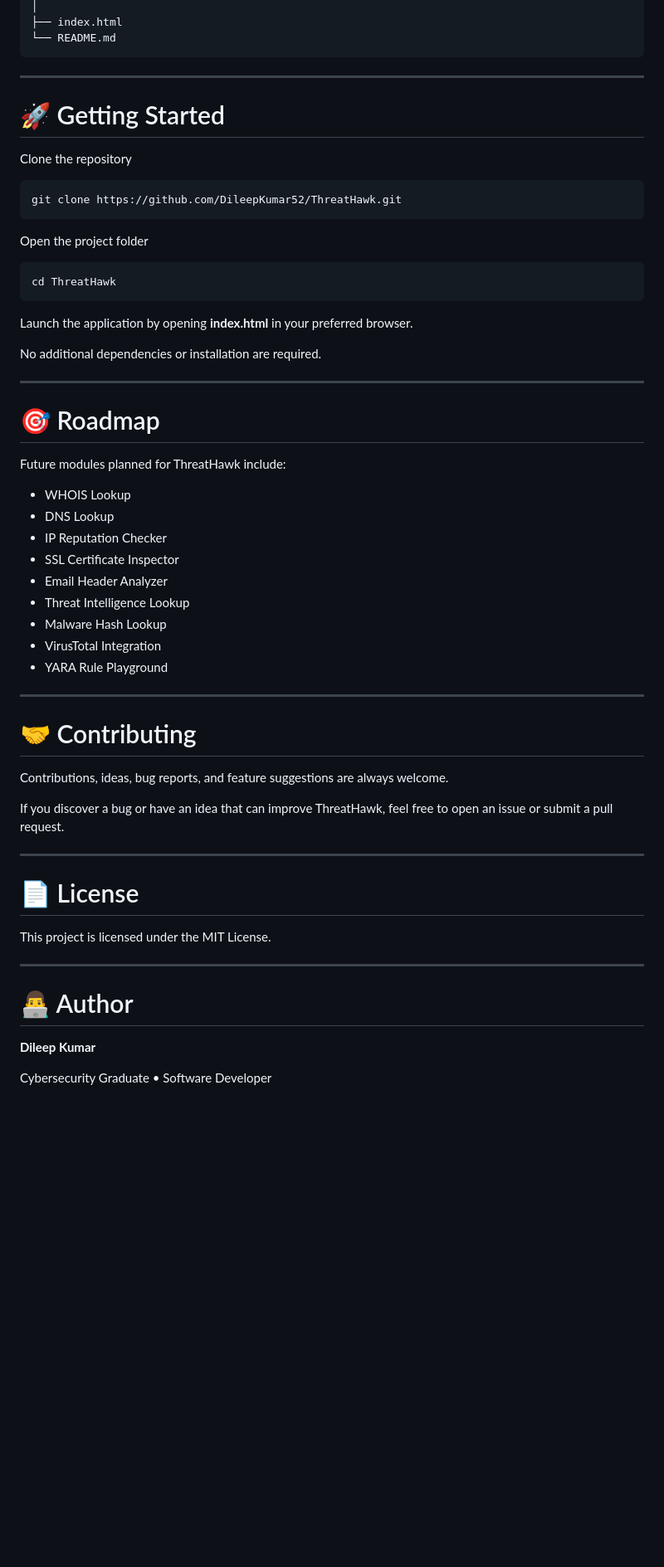
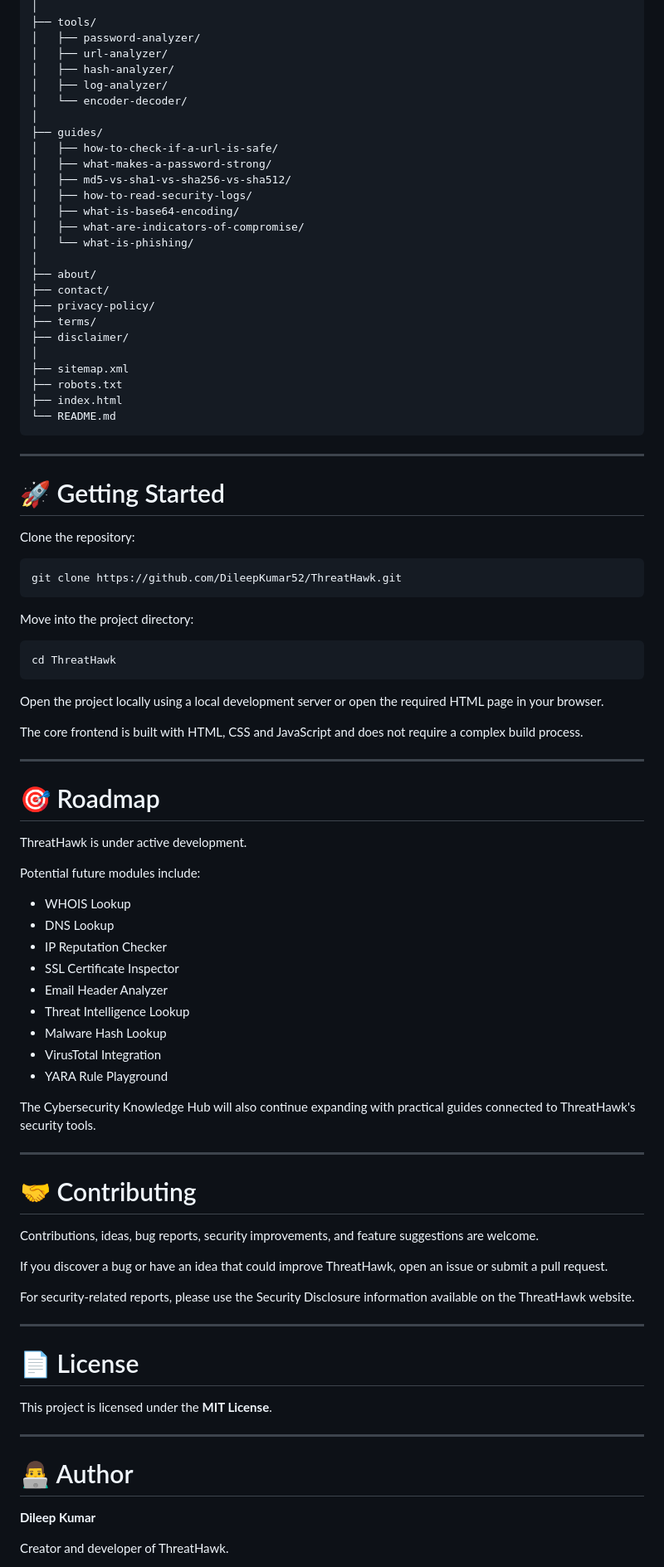
Before and after one commit to DileepKumar52/ThreatHawk, a Markdown page: README.md, the part around one of its changes. Shown at 83% size. Rendered like a GitHub page; blank space fills up the shorter version.

````diff
--- a/README.md
+++ b/README.md
@@ -151,4 +246,28 @@ ThreatHawk/
 │
+├── tools/
+│   ├── password-analyzer/
+│   ├── url-analyzer/
+│   ├── hash-analyzer/
+│   ├── log-analyzer/
+│   └── encoder-decoder/
+│
+├── guides/
+│   ├── how-to-check-if-a-url-is-safe/
+│   ├── what-makes-a-password-strong/
+│   ├── md5-vs-sha1-vs-sha256-vs-sha512/
+│   ├── how-to-read-security-logs/
+│   ├── what-is-base64-encoding/
+│   ├── what-are-indicators-of-compromise/
+│   └── what-is-phishing/
+│
+├── about/
+├── contact/
+├── privacy-policy/
+├── terms/
+├── disclaimer/
+│
+├── sitemap.xml
+├── robots.txt
 ├── index.html
 └── README.md
 ```
@@ -157,27 +276,29 @@ ThreatHawk/
 
 # 🚀 Getting Started
 
-Clone the repository
+Clone the repository:
 
 ```bash
 git clone https://github.com/DileepKumar52/ThreatHawk.git
 ```
 
-Open the project folder
+Move into the project directory:
 
 ```bash
 cd ThreatHawk
 ```
 
-Launch the application by opening **index.html** in your preferred browser.
+Open the project locally using a local development server or open the required HTML page in your browser.
 
-No additional dependencies or installation are required.
+The core frontend is built with HTML, CSS and JavaScript and does not require a complex build process.
 
 ---
 
 # 🎯 Roadmap
 
-Future modules planned for ThreatHawk include:
+ThreatHawk is under active development.
+
+Potential future modules include:
 
 - WHOIS Lookup
 - DNS Lookup
@@ -189,19 +310,23 @@ Future modules planned for ThreatHawk include:
 - VirusTotal Integration
 - YARA Rule Playground
 
+The Cybersecurity Knowledge Hub will also continue expanding with practical guides connected to ThreatHawk's security tools.
+
 ---
 
 # 🤝 Contributing
 
-Contributions, ideas, bug reports, and feature suggestions are always welcome.
+Contributions, ideas, bug reports, security improvements, and feature suggestions are welcome.
 
-If you discover a bug or have an idea that can improve ThreatHawk, feel free to open an issue or submit a pull request.
+If you discover a bug or have an idea that could improve ThreatHawk, open an issue or submit a pull request.
+
+For security-related reports, please use the Security Disclosure information available on the ThreatHawk website.
 
 ---
 
 # 📄 License
 
-This project is licensed under the MIT License.
+This project is licensed under the **MIT License**.
 
 ---
 
@@ -209,5 +334,5 @@ This project is licensed under the MIT License.
 
 **Dileep Kumar**
 
-Cybersecurity Graduate • Software Developer
+Creator and developer of ThreatHawk.
 
````
Also changed, not shown: other parts of README.md (+144 -49 lines).
